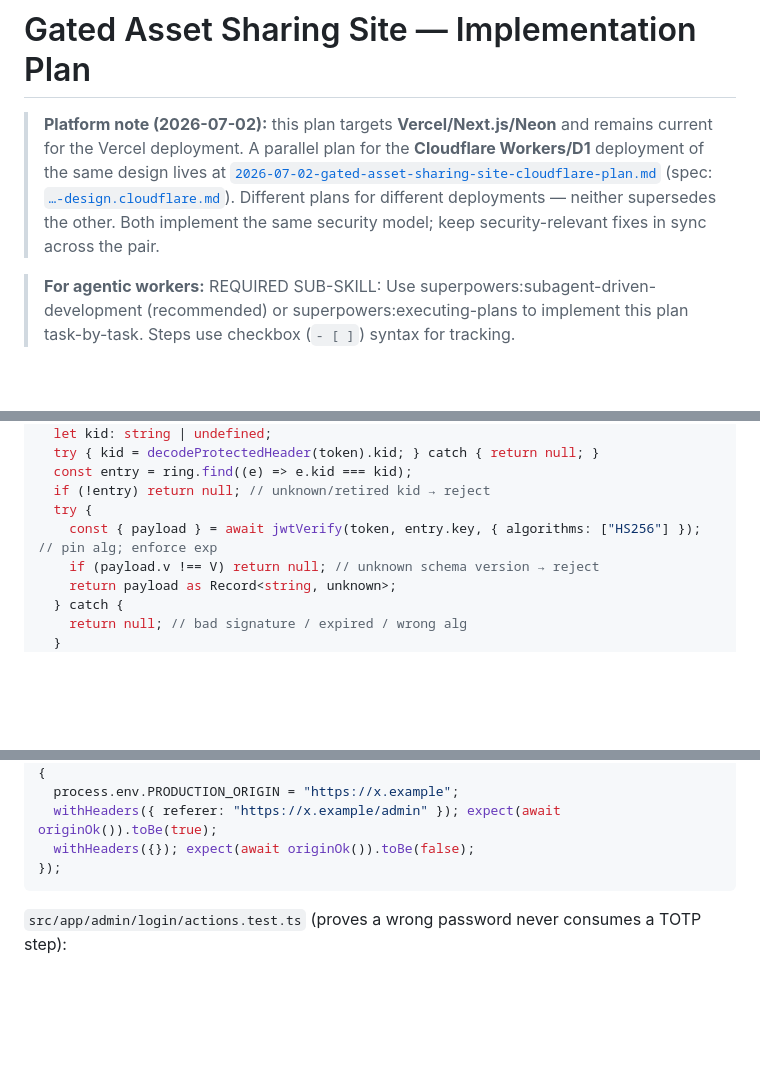
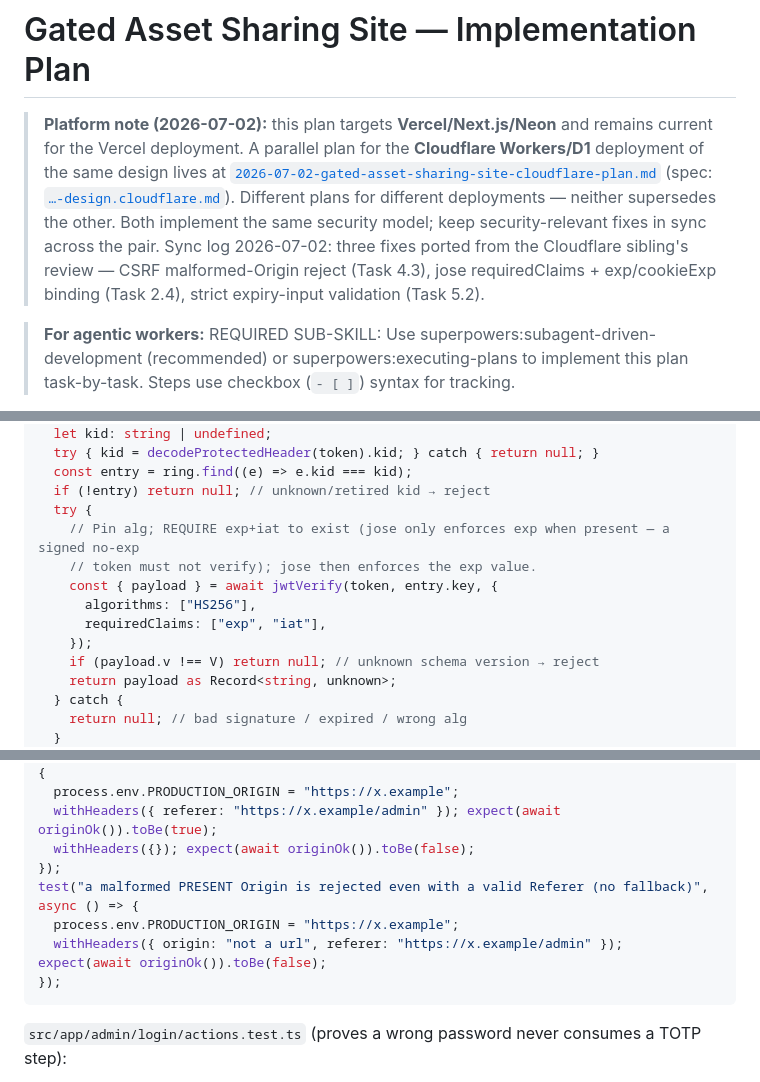
Before and after one commit to scarson/artifact-share, a Markdown page: docs/plans/2026-07-02-gated-asset-sharing-site-plan.md, 3 parts joined by grey strips. Rendered like a GitHub page; blank space fills up the shorter version.

````diff
--- a/docs/plans/2026-07-02-gated-asset-sharing-site-plan.md
+++ b/docs/plans/2026-07-02-gated-asset-sharing-site-plan.md
@@ -6,6 +6,7 @@
 > (spec: [`…-design.cloudflare.md`](../design/2026-07-02-gated-asset-sharing-site-design.cloudflare.md)).
 > Different plans for different deployments — neither supersedes the other. Both implement the same
 > security model; keep security-relevant fixes in sync across the pair.
+> Sync log 2026-07-02: three fixes ported from the Cloudflare sibling's review — CSRF malformed-Origin reject (Task 4.3), jose requiredClaims + exp/cookieExp binding (Task 2.4), strict expiry-input validation (Task 5.2).
 
 > **For agentic workers:** REQUIRED SUB-SKILL: Use superpowers:subagent-driven-development (recommended) or superpowers:executing-plans to implement this plan task-by-task. Steps use checkbox (`- [ ]`) syntax for tracking.
 
@@ -925,7 +946,12 @@ async function verify(ring: KeyRing, token: string): Promise<Record<string, unkn
   const entry = ring.find((e) => e.kid === kid);
   if (!entry) return null; // unknown/retired kid → reject
   try {
-    const { payload } = await jwtVerify(token, entry.key, { algorithms: ["HS256"] }); // pin alg; enforce exp
+    // Pin alg; REQUIRE exp+iat to exist (jose only enforces exp when present — a signed no-exp
+    // token must not verify); jose then enforces the exp value.
+    const { payload } = await jwtVerify(token, entry.key, {
+      algorithms: ["HS256"],
+      requiredClaims: ["exp", "iat"],
+    });
     if (payload.v !== V) return null; // unknown schema version → reject
     return payload as Record<string, unknown>;
   } catch {
@@ -1936,6 +1964,10 @@ test("falls back to Referer when Origin absent; rejects when both absent", async
   process.env.PRODUCTION_ORIGIN = "https://x.example";
   withHeaders({ referer: "https://x.example/admin" }); expect(await originOk()).toBe(true);
   withHeaders({}); expect(await originOk()).toBe(false);
+});
+test("a malformed PRESENT Origin is rejected even with a valid Referer (no fallback)", async () => {
+  process.env.PRODUCTION_ORIGIN = "https://x.example";
+  withHeaders({ origin: "not a url", referer: "https://x.example/admin" }); expect(await originOk()).toBe(false);
 });
 ```
 
````
Also changed, not shown: other parts of docs/plans/2026-07-02-gated-asset-sharing-site-plan.md (+39 -6 lines), docs/plans/2026-07-02-gated-asset-sharing-site-cloudflare-plan.md (+59 -36 lines).
